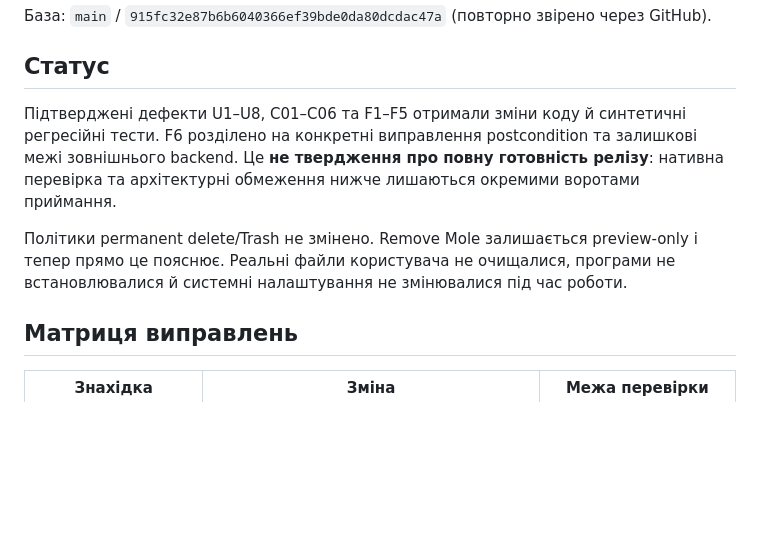
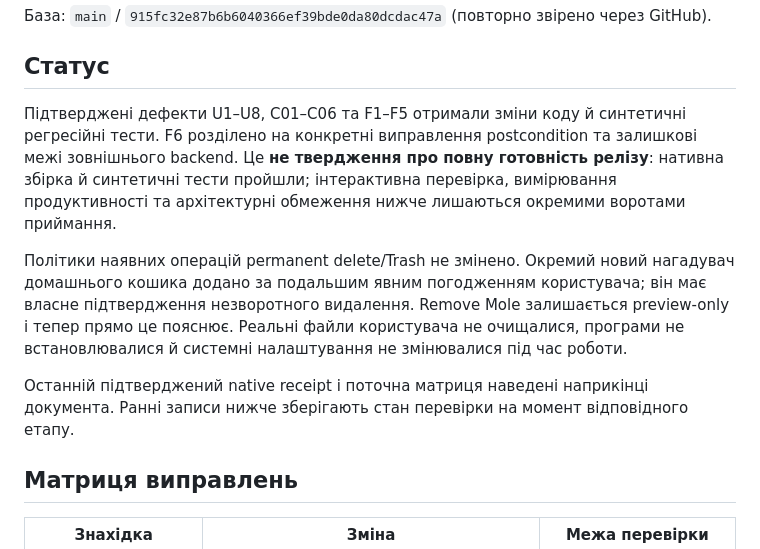
Before and after one commit to Lexus2016/Nora, a Markdown page: docs/audits/2026-10-17-remediation.uk.md, the part around one of its changes. Drawn GitHub-style; blank space fills up the shorter version.

```diff
--- a/docs/audits/2026-10-17-remediation.uk.md
+++ b/docs/audits/2026-10-17-remediation.uk.md
@@ -4,9 +4,11 @@
 
 ## Статус
 
-Підтверджені дефекти U1–U8, C01–C06 та F1–F5 отримали зміни коду й синтетичні регресійні тести. F6 розділено на конкретні виправлення postcondition та залишкові межі зовнішнього backend. Це **не твердження про повну готовність релізу**: нативна перевірка та архітектурні обмеження нижче лишаються окремими воротами приймання.
+Підтверджені дефекти U1–U8, C01–C06 та F1–F5 отримали зміни коду й синтетичні регресійні тести. F6 розділено на конкретні виправлення postcondition та залишкові межі зовнішнього backend. Це **не твердження про повну готовність релізу**: нативна збірка й синтетичні тести пройшли; інтерактивна перевірка, вимірювання продуктивності та архітектурні обмеження нижче лишаються окремими воротами приймання.
 
-Політики permanent delete/Trash не змінено. Remove Mole залишається preview-only і тепер прямо це пояснює. Реальні файли користувача не очищалися, програми не встановлювалися й системні налаштування не змінювалися під час роботи.
+Політики наявних операцій permanent delete/Trash не змінено. Окремий новий нагадувач домашнього кошика додано за подальшим явним погодженням користувача; він має власне підтвердження незворотного видалення. Remove Mole залишається preview-only і тепер прямо це пояснює. Реальні файли користувача не очищалися, програми не встановлювалися й системні налаштування не змінювалися під час роботи.
+
+Останній підтверджений native receipt і поточна матриця наведені наприкінці документа. Ранні записи нижче зберігають стан перевірки на момент відповідного етапу.
 
 ## Матриця виправлень
 
```
Also changed, not shown: other parts of docs/audits/2026-10-17-remediation.uk.md (+42 -0 lines).
